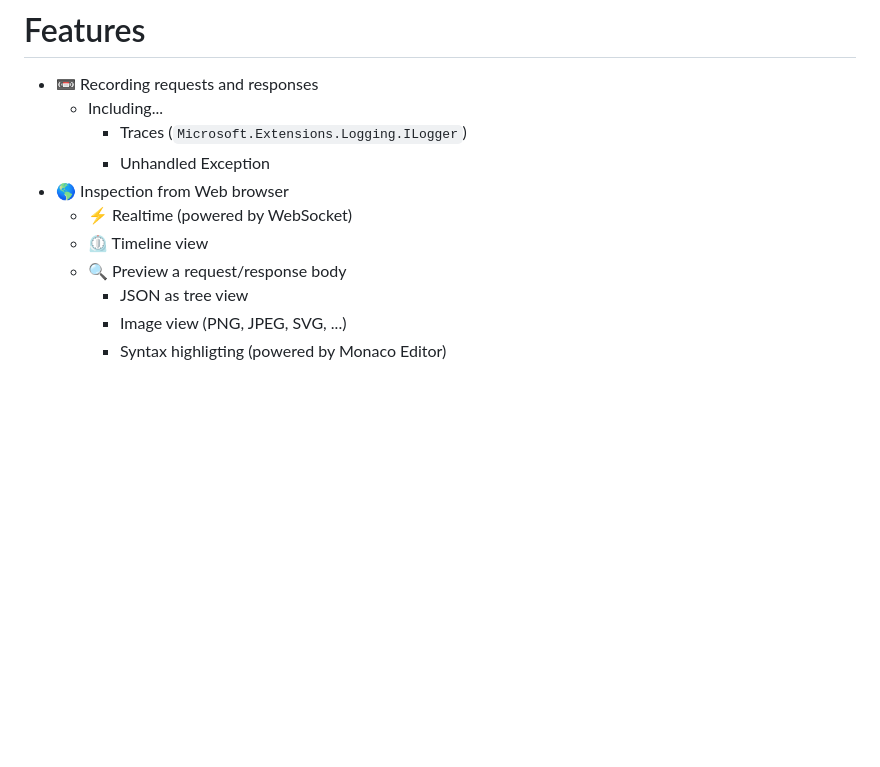
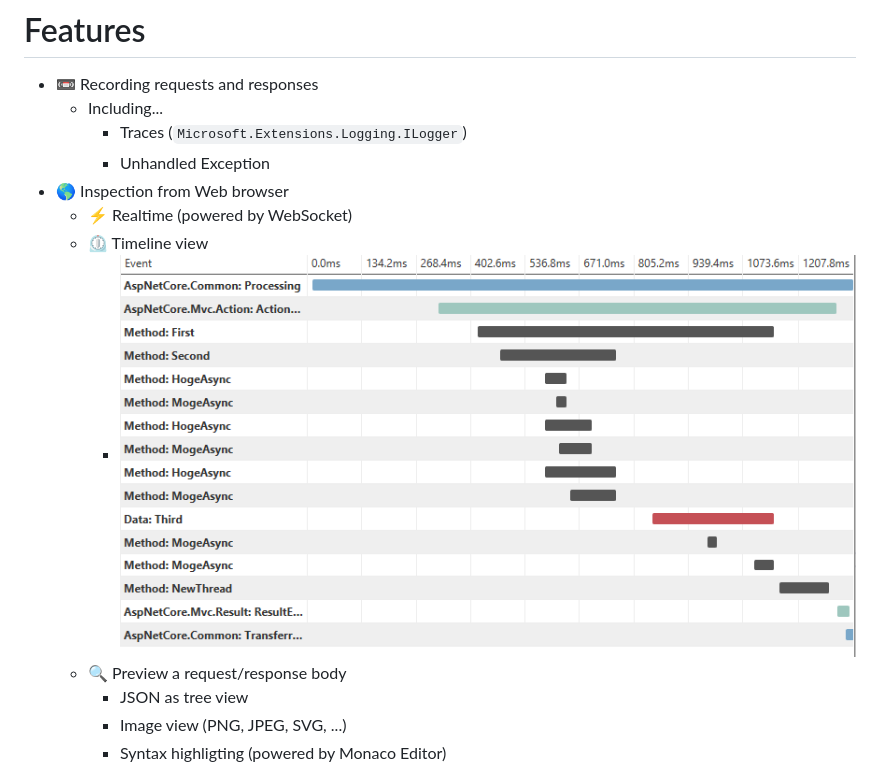
Before and after one commit to mayuki/Rin, a Markdown page: README.md, the part around the change. Rendered like a GitHub page; pictures changed too: docs/images/Screenshot-02.png (added); blank space fills up the shorter version.

Commit message:
chore(docs): Update README.md

```diff
--- a/README.md
+++ b/README.md
@@ -13,6 +13,7 @@ Rin captures HTTP requests to ASP.NET Core app and provides viewer for captured
 - 🌎 Inspection from Web browser
     - ⚡ Realtime (powered by WebSocket)
     - ⏲ Timeline view
+        - ![](docs/images/Screenshot-02.png)
     - 🔍 Preview a request/response body
         - JSON as tree view
         - Image view (PNG, JPEG, SVG, ...)
```
Also changed, not shown: docs/images/Screenshot-03.png (added).
